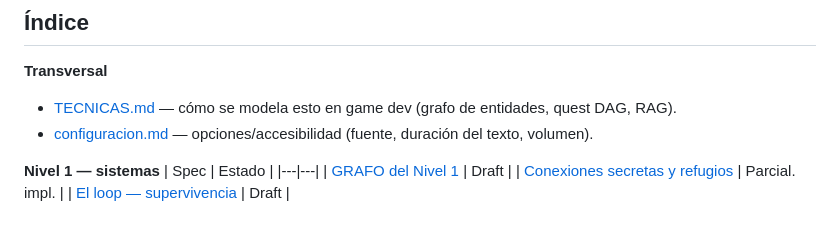
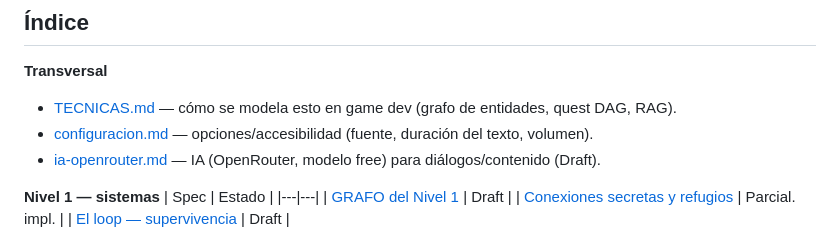
Before and after one commit to villadalmine/tormenta-solar, a Markdown page: specs/README.md, the part around the change. GitHub-like rendering.

```diff
--- a/specs/README.md
+++ b/specs/README.md
@@ -72,6 +72,7 @@ hace que las fichas sean componibles (y que un grafo/RAG se pueda generar autom
 **Transversal**
 - [TECNICAS.md](TECNICAS.md) — cómo se modela esto en game dev (grafo de entidades, quest DAG, RAG).
 - [configuracion.md](configuracion.md) — opciones/accesibilidad (fuente, duración del texto, volumen).
+- [ia-openrouter.md](ia-openrouter.md) — IA (OpenRouter, modelo free) para diálogos/contenido (Draft).
 
 **Nivel 1 — sistemas**
 | Spec | Estado |
```
Also changed, not shown: specs/ia-openrouter.md (added, +76 -0 lines).
